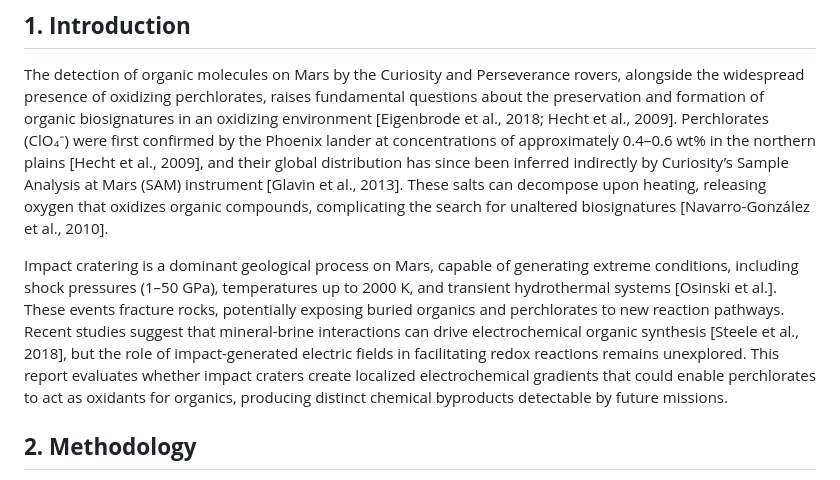
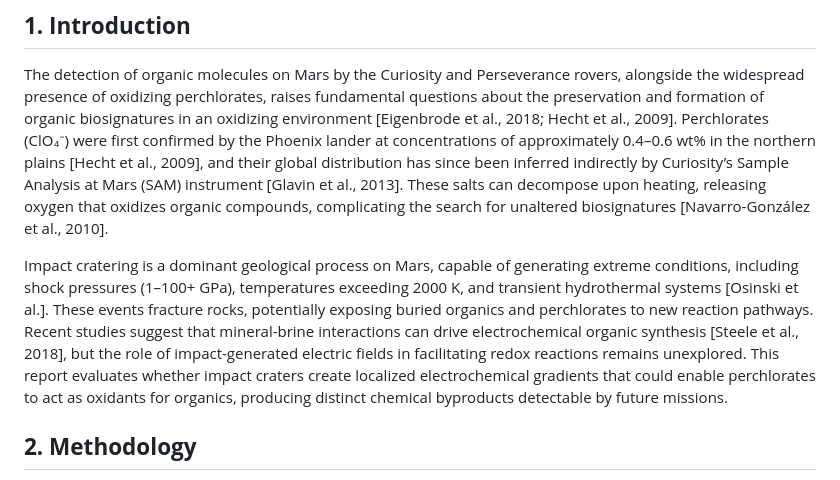
Before and after one commit to Wen-Si/mars-explorer-ai, a Markdown page: data/reports/Q003_report.md, the part around the change. Rendered like a GitHub page.

```diff
--- a/data/reports/Q003_report.md
+++ b/data/reports/Q003_report.md
@@ -16,7 +16,7 @@ The co-occurrence of oxidizing perchlorates and organic compounds on Mars presen
 ## **1. Introduction**
 The detection of organic molecules on Mars by the Curiosity and Perseverance rovers, alongside the widespread presence of oxidizing perchlorates, raises fundamental questions about the preservation and formation of organic biosignatures in an oxidizing environment [Eigenbrode et al., 2018; Hecht et al., 2009]. Perchlorates (ClO₄⁻) were first confirmed by the Phoenix lander at concentrations of approximately 0.4–0.6 wt% in the northern plains [Hecht et al., 2009], and their global distribution has since been inferred indirectly by Curiosity’s Sample Analysis at Mars (SAM) instrument [Glavin et al., 2013]. These salts can decompose upon heating, releasing oxygen that oxidizes organic compounds, complicating the search for unaltered biosignatures [Navarro-González et al., 2010].
 
-Impact cratering is a dominant geological process on Mars, capable of generating extreme conditions, including shock pressures (1–50 GPa), temperatures up to 2000 K, and transient hydrothermal systems [Osinski et al.]. These events fracture rocks, potentially exposing buried organics and perchlorates to new reaction pathways. Recent studies suggest that mineral-brine interactions can drive electrochemical organic synthesis [Steele et al., 2018], but the role of impact-generated electric fields in facilitating redox reactions remains unexplored. This report evaluates whether impact craters create localized electrochemical gradients that could enable perchlorates to act as oxidants for organics, producing distinct chemical byproducts detectable by future missions.
+Impact cratering is a dominant geological process on Mars, capable of generating extreme conditions, including shock pressures (1–100+ GPa), temperatures exceeding 2000 K, and transient hydrothermal systems [Osinski et al.]. These events fracture rocks, potentially exposing buried organics and perchlorates to new reaction pathways. Recent studies suggest that mineral-brine interactions can drive electrochemical organic synthesis [Steele et al., 2018], but the role of impact-generated electric fields in facilitating redox reactions remains unexplored. This report evaluates whether impact craters create localized electrochemical gradients that could enable perchlorates to act as oxidants for organics, producing distinct chemical byproducts detectable by future missions.
 
 ## **2. Methodology**
 This analysis integrates verified data from Mars missions, laboratory experiments, and geological studies to assess the plausibility of impact-driven electrochemical reactions. The methodology includes:
```
Also changed, not shown: data/reports/Q001_report.md (+3 -2 lines).
